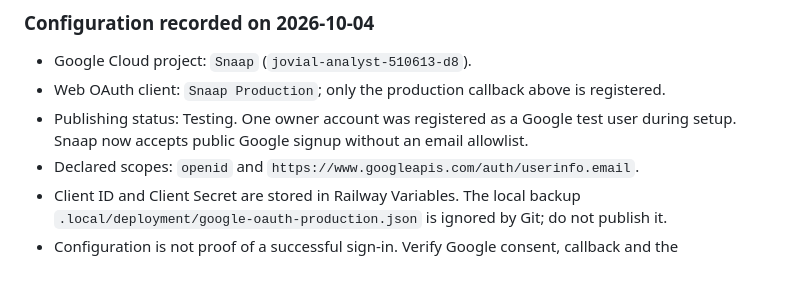
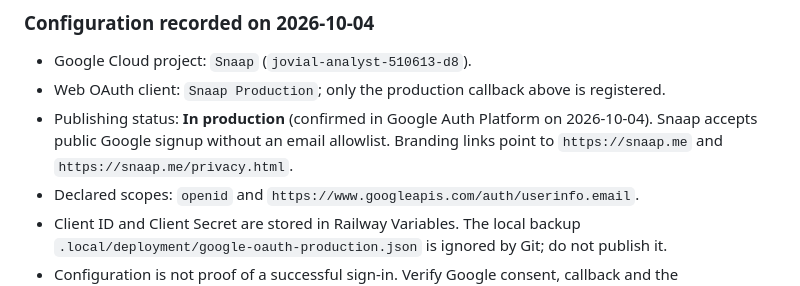
Before and after one commit to thefogusz/snaap, a Markdown page: docs/railway-deployment.md, the part around the change. Drawn GitHub-style.

Commit message:
docs: record published Google OAuth production status

```diff
--- a/docs/railway-deployment.md
+++ b/docs/railway-deployment.md
@@ -45,7 +45,7 @@ There is no public test account or login bypass. Without OAuth configuration, th
 
 - Google Cloud project: `Snaap` (`jovial-analyst-510613-d8`).
 - Web OAuth client: `Snaap Production`; only the production callback above is registered.
-- Publishing status: Testing. One owner account was registered as a Google test user during setup. Snaap now accepts public Google signup without an email allowlist.
+- Publishing status: **In production** (confirmed in Google Auth Platform on 2026-10-04). Snaap accepts public Google signup without an email allowlist. Branding links point to `https://snaap.me` and `https://snaap.me/privacy.html`.
 - Declared scopes: `openid` and `https://www.googleapis.com/auth/userinfo.email`.
 - Client ID and Client Secret are stored in Railway Variables. The local backup `.local/deployment/google-oauth-production.json` is ignored by Git; do not publish it.
 - Configuration is not proof of a successful sign-in. Verify Google consent, callback and the authenticated workspace after HTTPS is available.
```
Also changed, not shown: docs/google-auth-setup.md (+1 -1 lines).
